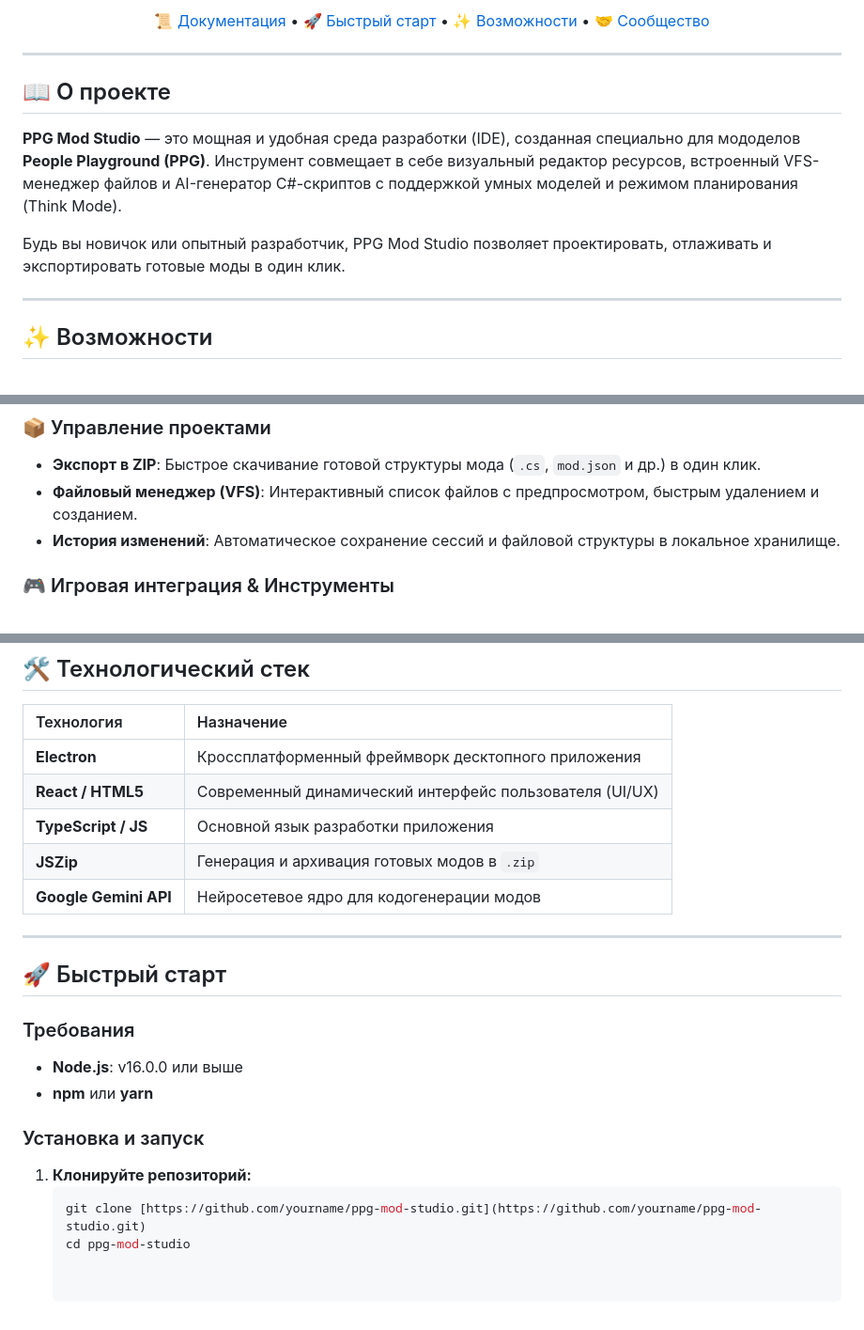
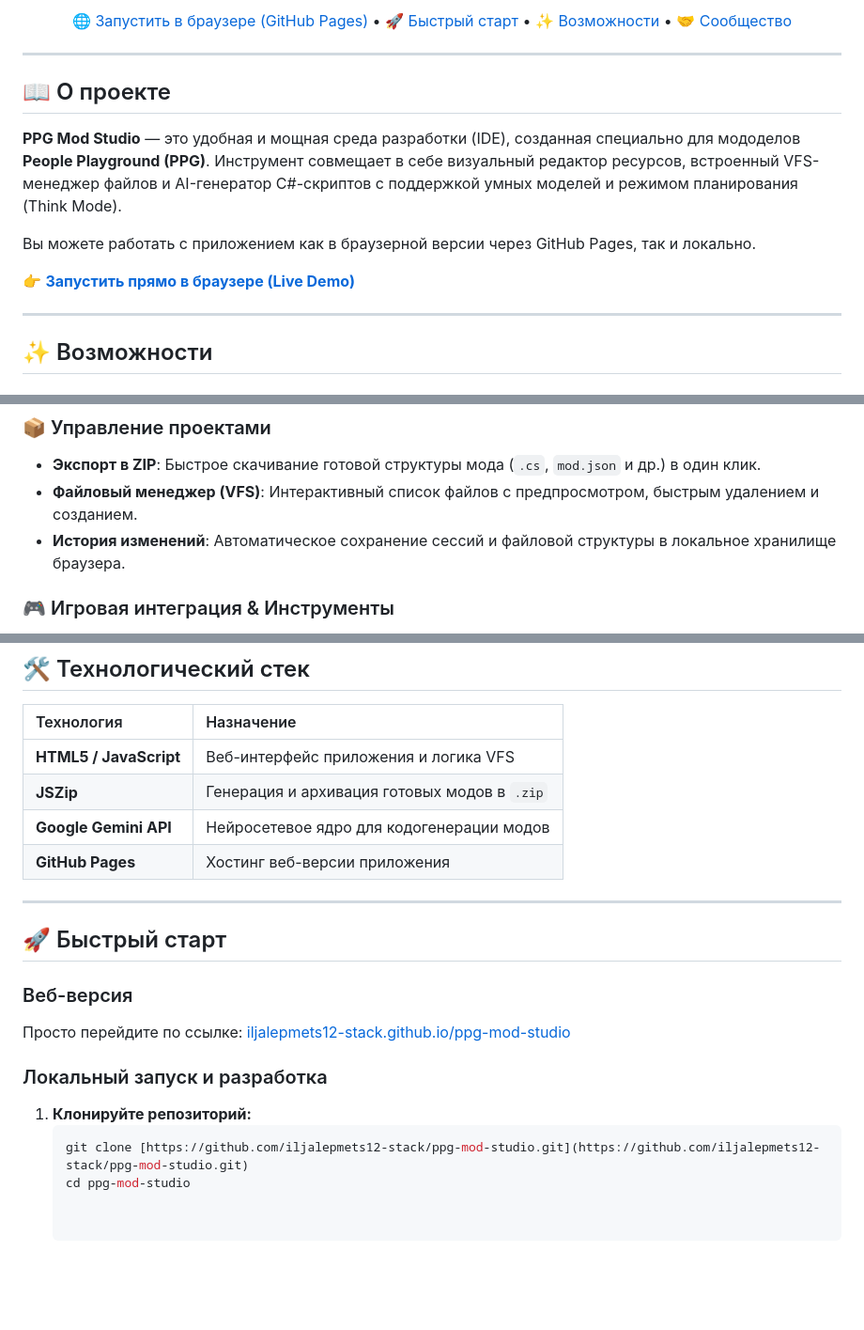
Before and after one commit to iljalepmets12-stack/ppg-mod-studio, a Markdown page: README.md, 3 parts joined by grey strips. Shown at 94% size. Rendered like a GitHub page; blank space fills up the shorter version.

````diff
--- a/README.md
+++ b/README.md
@@ -13,5 +14,5 @@
 
-[📜 Документация](#-документация) • [🚀 Быстрый старт](#-быстрый-старт) • [✨ Возможности](#-возможности) • [🤝 Сообщество](#-как-помочь-проекту)
+[🌐 Запустить в браузере (GitHub Pages)](https://iljalepmets12-stack.github.io/ppg-mod-studio/) • [🚀 Быстрый старт](#-быстрый-старт) • [✨ Возможности](#-возможности) • [🤝 Сообщество](#-как-помочь-проекту)
 
 </div>
 
@@ -19,9 +20,11 @@
 
 ## 📖 О проекте
 
-**PPG Mod Studio** — это мощная и удобная среда разработки (IDE), созданная специально для мододелов **People Playground (PPG)**. Инструмент совмещает в себе визуальный редактор ресурсов, встроенный VFS-менеджер файлов и AI-генератор C#-скриптов с поддержкой умных моделей и режимом планирования (Think Mode).
+**PPG Mod Studio** — это удобная и мощная среда разработки (IDE), созданная специально для мододелов **People Playground (PPG)**. Инструмент совмещает в себе визуальный редактор ресурсов, встроенный VFS-менеджер файлов и AI-генератор C#-скриптов с поддержкой умных моделей и режимом планирования (Think Mode).
 
-Будь вы новичок или опытный разработчик, PPG Mod Studio позволяет проектировать, отлаживать и экспортировать готовые моды в один клик.
+Вы можете работать с приложением как в браузерной версии через GitHub Pages, так и локально.
+
+👉 **[Запустить прямо в браузере (Live Demo)](https://iljalepmets12-stack.github.io/ppg-mod-studio/)**
 
 ---
 
@@ -36,7 +39,7 @@
 ### 📦 Управление проектами
 - **Экспорт в ZIP**: Быстрое скачивание готовой структуры мода (`.cs`, `mod.json` и др.) в один клик.
 - **Файловый менеджер (VFS)**: Интерактивный список файлов с предпросмотром, быстрым удалением и созданием.
-- **История изменений**: Автоматическое сохранение сессий и файловой структуры в локальное хранилище.
+- **История изменений**: Автоматическое сохранение сессий и файловой структуры в локальное хранилище браузера.
 
 ### 🎮 Игровая интеграция & Инструменты
 - **Поддержка актуальных версий PPG**: Полное соответствие API игры People Playground.
@@ -49,23 +52,21 @@
 
 | Технология | Назначение |
 | :--- | :--- |
-| **Electron** | Кроссплатформенный фреймворк десктопного приложения |
-| **React / HTML5** | Современный динамический интерфейс пользователя (UI/UX) |
-| **TypeScript / JS** | Основной язык разработки приложения |
+| **HTML5 / JavaScript** | Веб-интерфейс приложения и логика VFS |
 | **JSZip** | Генерация и архивация готовых модов в `.zip` |
 | **Google Gemini API** | Нейросетевое ядро для кодогенерации модов |
+| **GitHub Pages** | Хостинг веб-версии приложения |
 
 ---
 
 ## 🚀 Быстрый старт
 
-### Требования
-- **Node.js**: v16.0.0 или выше
-- **npm** или **yarn**
+### Веб-версия
+Просто перейдите по ссылке: [iljalepmets12-stack.github.io/ppg-mod-studio](https://iljalepmets12-stack.github.io/ppg-mod-studio/)
 
-### Установка и запуск
+### Локальный запуск и разработка
 
 1. **Клонируйте репозиторий:**
    ```bash
-   git clone [https://github.com/yourname/ppg-mod-studio.git](https://github.com/yourname/ppg-mod-studio.git)
+   git clone [https://github.com/iljalepmets12-stack/ppg-mod-studio.git](https://github.com/iljalepmets12-stack/ppg-mod-studio.git)
    cd ppg-mod-studio
````
Also changed, not shown: other parts of README.md (+5 -4 lines).
